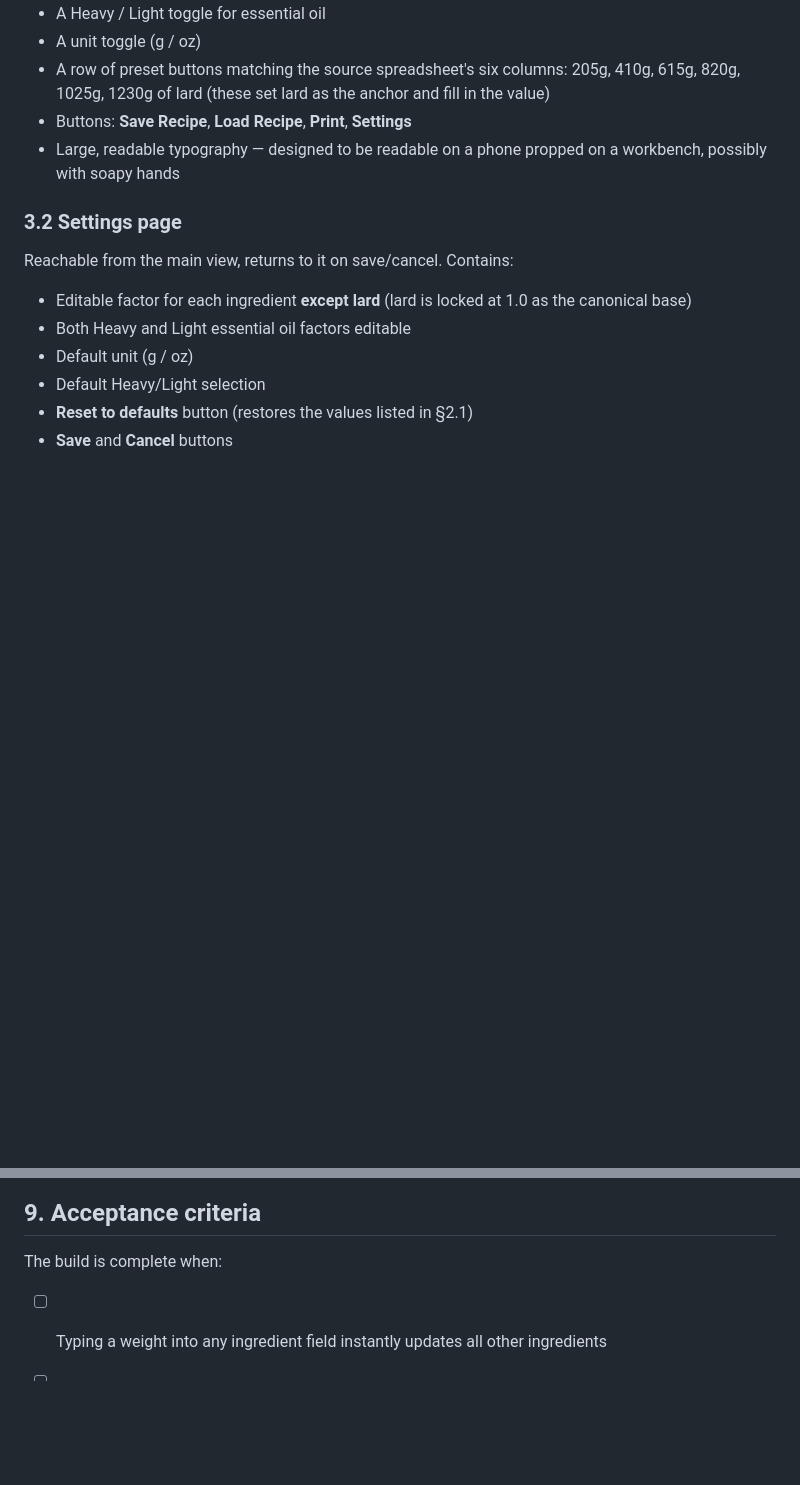
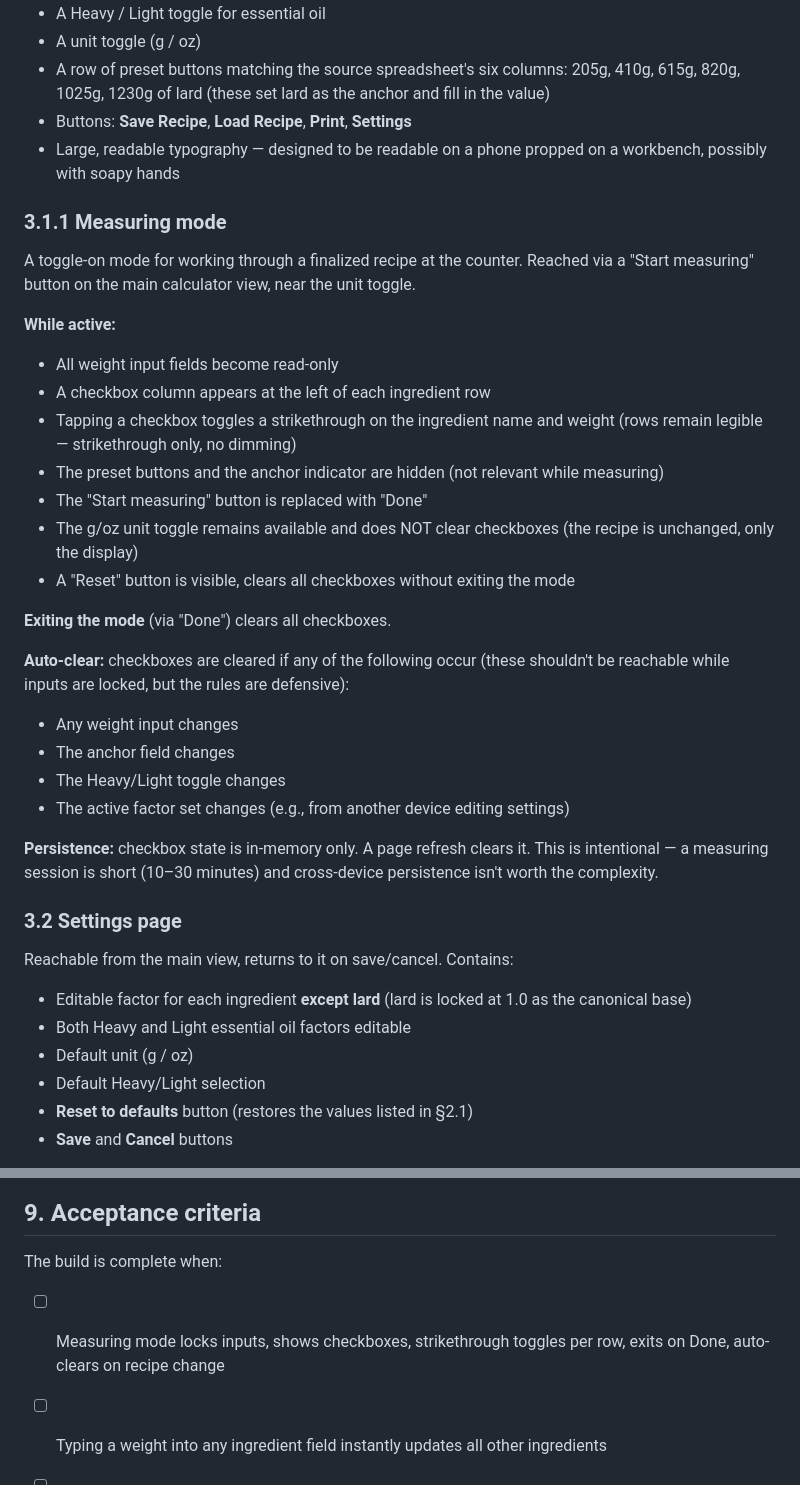
Before and after one commit to kbennett2000/soap-calc, a Markdown page: SPEC.md, 2 parts joined by grey strips. Drawn GitHub-style; blank space fills up the shorter version.

Commit message:
Add §3.1.1 Measuring mode to spec
Documents the on-screen measuring mode for the main calculator view:
a toggle-on mode that locks inputs, reveals checkboxes per ingredient
row with strikethrough on tap, and clears state on exit or recipe
change. In-memory only.

Also adds the corresponding acceptance criterion to §9.

```diff
--- a/SPEC.md
+++ b/SPEC.md
@@ -81,6 +81,38 @@ The primary screen. Contains:
 - A row of preset buttons matching the source spreadsheet's six columns: 205g, 410g, 615g, 820g, 1025g, 1230g of lard (these set lard as the anchor and fill in the value)
 - Buttons: **Save Recipe**, **Load Recipe**, **Print**, **Settings**
 - Large, readable typography — designed to be readable on a phone propped on a workbench, possibly with soapy hands
+
+### 3.1.1 Measuring mode
+
+A toggle-on mode for working through a finalized recipe at the counter. Reached
+via a "Start measuring" button on the main calculator view, near the unit toggle.
+
+**While active:**
+
+- All weight input fields become read-only
+- A checkbox column appears at the left of each ingredient row
+- Tapping a checkbox toggles a strikethrough on the ingredient name and weight
+  (rows remain legible — strikethrough only, no dimming)
+- The preset buttons and the anchor indicator are hidden (not relevant while
+  measuring)
+- The "Start measuring" button is replaced with "Done"
+- The g/oz unit toggle remains available and does NOT clear checkboxes (the
+  recipe is unchanged, only the display)
+- A "Reset" button is visible, clears all checkboxes without exiting the mode
+
+**Exiting the mode** (via "Done") clears all checkboxes.
+
+**Auto-clear:** checkboxes are cleared if any of the following occur (these
+shouldn't be reachable while inputs are locked, but the rules are defensive):
+
+- Any weight input changes
+- The anchor field changes
+- The Heavy/Light toggle changes
+- The active factor set changes (e.g., from another device editing settings)
+
+**Persistence:** checkbox state is in-memory only. A page refresh clears it.
+This is intentional — a measuring session is short (10–30 minutes) and
+cross-device persistence isn't worth the complexity.
 
 ### 3.2 Settings page
 
@@ -344,6 +376,7 @@ These are minor and can be decided during implementation:
 
 The build is complete when:
 
+- [ ] Measuring mode locks inputs, shows checkboxes, strikethrough toggles per row, exits on Done, auto-clears on recipe change
 - [ ] Typing a weight into any ingredient field instantly updates all other ingredients
 - [ ] Total row works as an anchor
 - [ ] Heavy/Light toggle correctly switches the EO factor and recomputes
```
